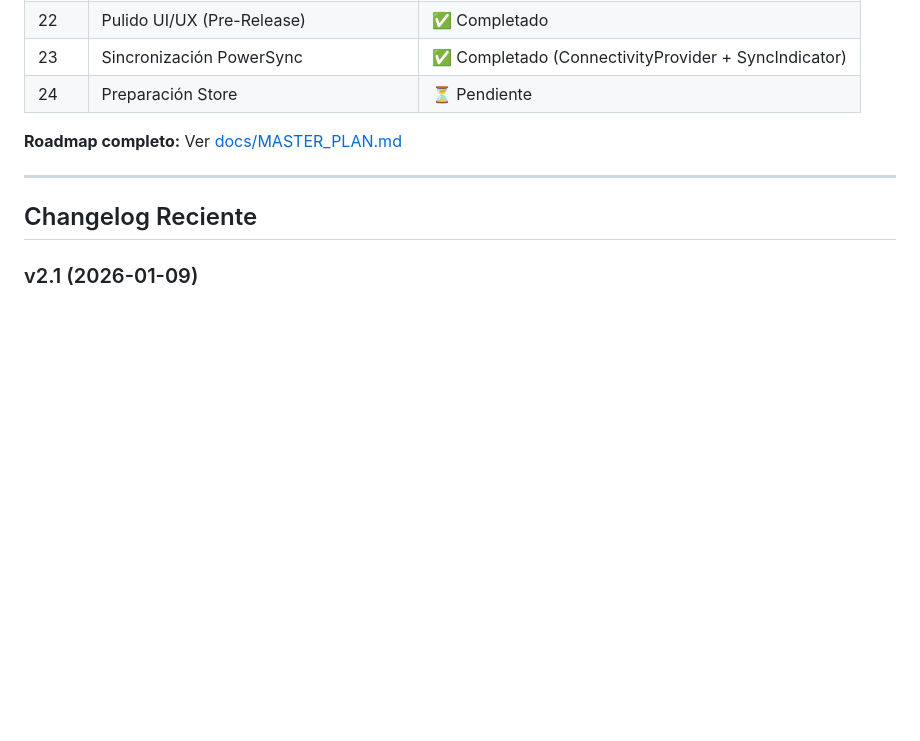
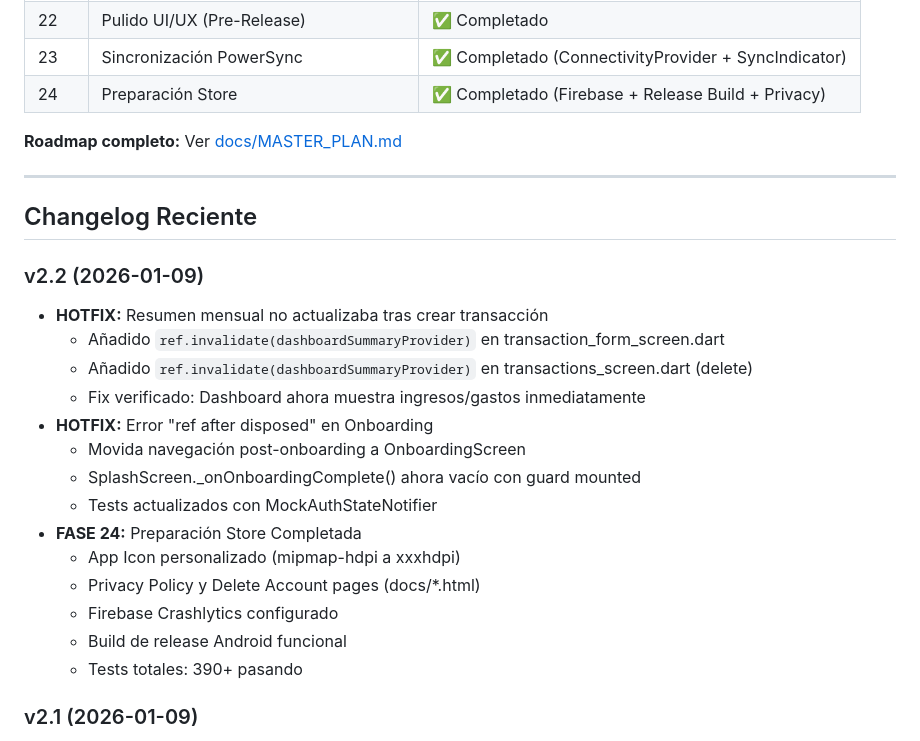
Before and after one commit to alvaretto/finanzasfamilia, a Markdown page: CLAUDE.md, the part around the change. Rendered like a GitHub page; blank space fills up the shorter version.

```diff
--- a/CLAUDE.md
+++ b/CLAUDE.md
@@ -349,13 +349,29 @@ POWERSYNC_URL=https://your-powersync-instance.powersync.co
 | 21 | Edición y Eliminación de Transacciones | ✅ Completado (CRUD + Reversión Asientos) |
 | 22 | Pulido UI/UX (Pre-Release) | ✅ Completado |
 | 23 | Sincronización PowerSync | ✅ Completado (ConnectivityProvider + SyncIndicator) |
-| 24 | Preparación Store | ⏳ Pendiente |
+| 24 | Preparación Store | ✅ Completado (Firebase + Release Build + Privacy) |
 
 **Roadmap completo:** Ver [docs/MASTER_PLAN.md](docs/MASTER_PLAN.md)
 
 ---
 
 ## Changelog Reciente
+
+### v2.2 (2026-01-09)
+- **HOTFIX:** Resumen mensual no actualizaba tras crear transacción
+  - Añadido `ref.invalidate(dashboardSummaryProvider)` en transaction_form_screen.dart
+  - Añadido `ref.invalidate(dashboardSummaryProvider)` en transactions_screen.dart (delete)
+  - Fix verificado: Dashboard ahora muestra ingresos/gastos inmediatamente
+- **HOTFIX:** Error "ref after disposed" en Onboarding
+  - Movida navegación post-onboarding a OnboardingScreen
+  - SplashScreen._onOnboardingComplete() ahora vacío con guard mounted
+  - Tests actualizados con MockAuthStateNotifier
+- **FASE 24:** Preparación Store Completada
+  - App Icon personalizado (mipmap-hdpi a xxxhdpi)
+  - Privacy Policy y Delete Account pages (docs/*.html)
+  - Firebase Crashlytics configurado
+  - Build de release Android funcional
+  - Tests totales: 390+ pasando
 
 ### v2.1 (2026-01-09)
 - **FASE 23:** Sincronización PowerSync Completa
```
Also changed, not shown: docs/MASTER_PLAN.md (+27 -18 lines).
